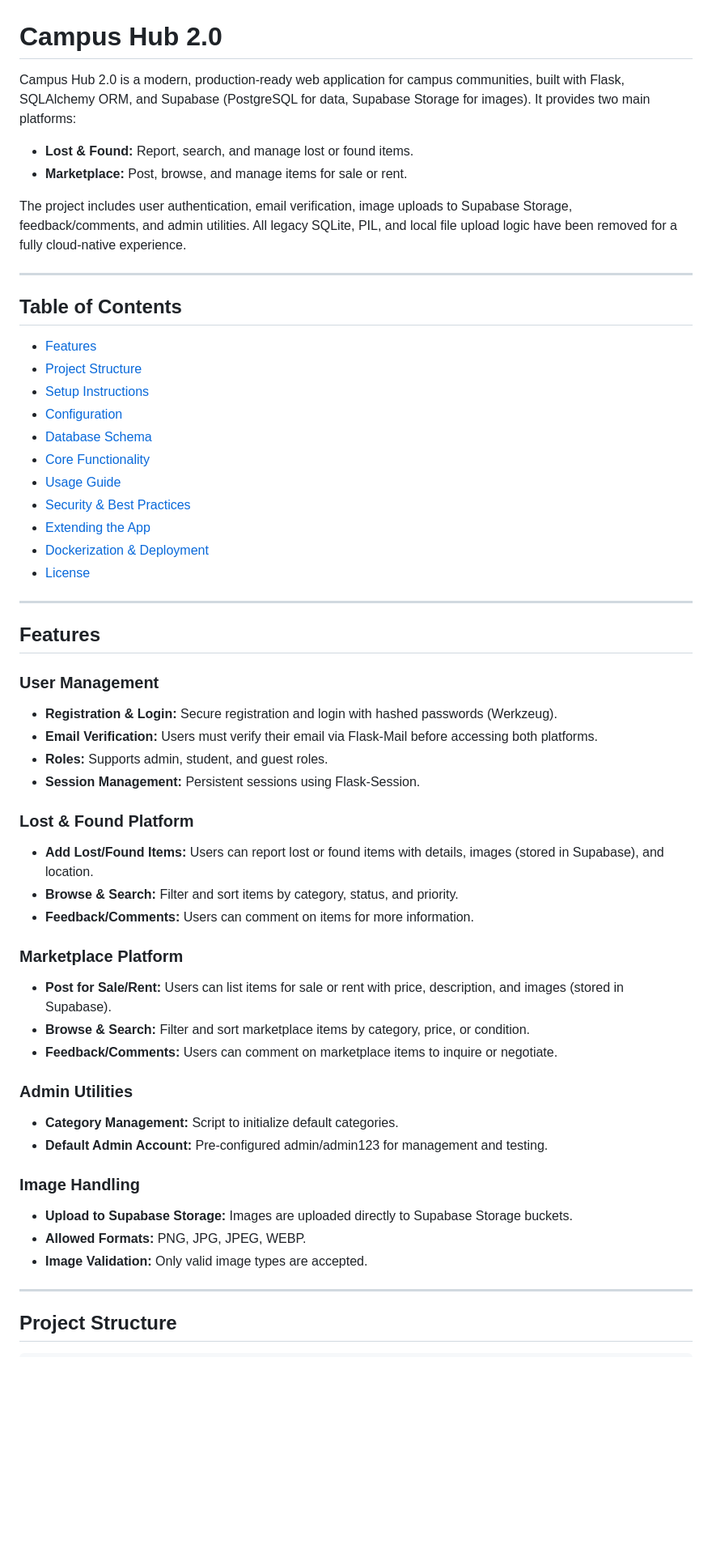
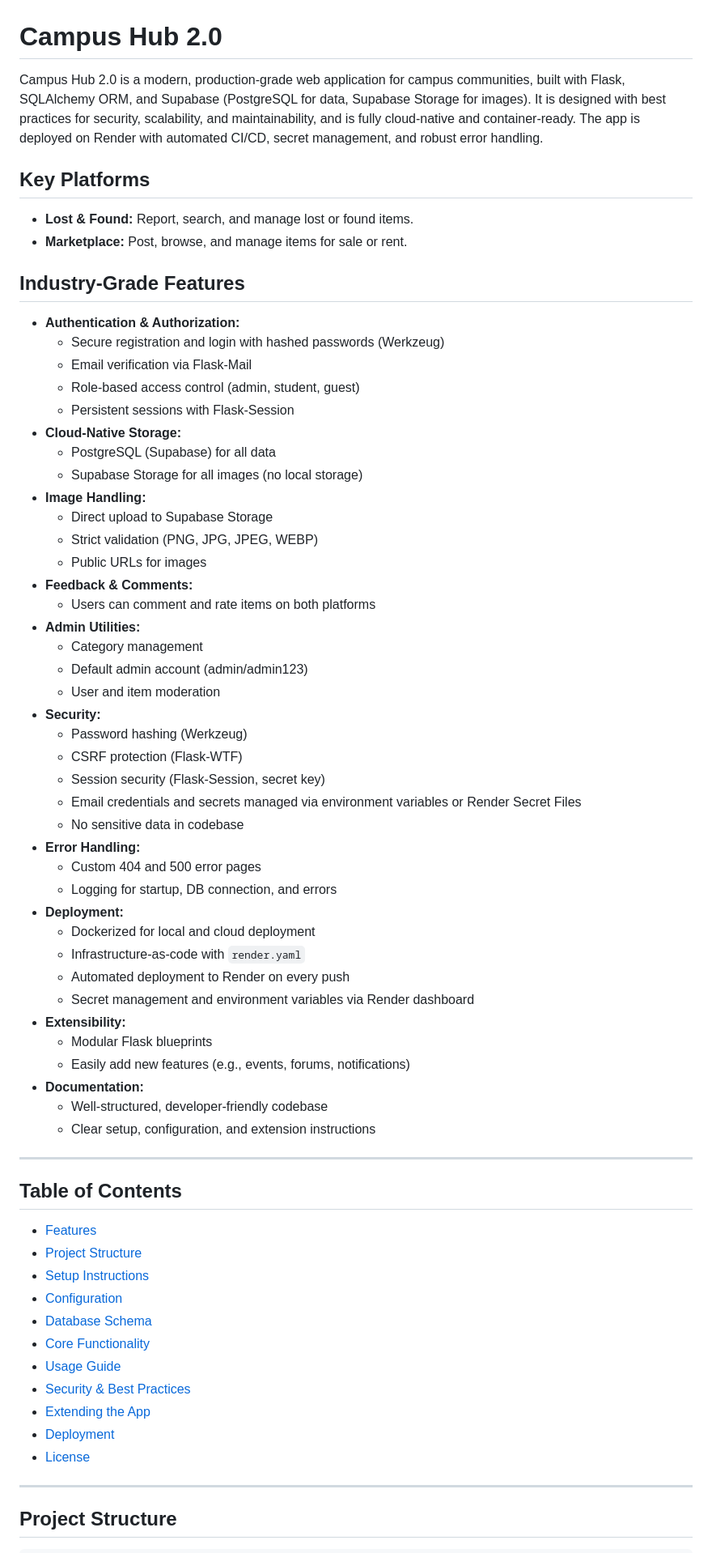
Before and after one commit to ranjeetkulkarni/CampusHub2.0, a Markdown page: README.md, the part around the change printed below. Shown: that part at 81% size. GitHub-like rendering; blank space fills up the shorter version.

```diff
--- a/README.md
+++ b/README.md
@@ -1,11 +1,50 @@
 # Campus Hub 2.0
 
-Campus Hub 2.0 is a modern, production-ready web application for campus communities, built with Flask, SQLAlchemy ORM, and Supabase (PostgreSQL for data, Supabase Storage for images). It provides two main platforms:
+Campus Hub 2.0 is a modern, production-grade web application for campus communities, built with Flask, SQLAlchemy ORM, and Supabase (PostgreSQL for data, Supabase Storage for images). It is designed with best practices for security, scalability, and maintainability, and is fully cloud-native and container-ready. The app is deployed on Render with automated CI/CD, secret management, and robust error handling.
 
+## Key Platforms
 - **Lost & Found:** Report, search, and manage lost or found items.
 - **Marketplace:** Post, browse, and manage items for sale or rent.
 
-The project includes user authentication, email verification, image uploads to Supabase Storage, feedback/comments, and admin utilities. All legacy SQLite, PIL, and local file upload logic have been removed for a fully cloud-native experience.
+## Industry-Grade Features
+- **Authentication & Authorization:**
+  - Secure registration and login with hashed passwords (Werkzeug)
+  - Email verification via Flask-Mail
+  - Role-based access control (admin, student, guest)
+  - Persistent sessions with Flask-Session
+- **Cloud-Native Storage:**
+  - PostgreSQL (Supabase) for all data
+  - Supabase Storage for all images (no local storage)
+- **Image Handling:**
+  - Direct upload to Supabase Storage
+  - Strict validation (PNG, JPG, JPEG, WEBP)
+  - Public URLs for images
+- **Feedback & Comments:**
+  - Users can comment and rate items on both platforms
+- **Admin Utilities:**
+  - Category management
+  - Default admin account (admin/admin123)
+  - User and item moderation
+- **Security:**
+  - Password hashing (Werkzeug)
+  - CSRF protection (Flask-WTF)
+  - Session security (Flask-Session, secret key)
+  - Email credentials and secrets managed via environment variables or Render Secret Files
+  - No sensitive data in codebase
+- **Error Handling:**
+  - Custom 404 and 500 error pages
+  - Logging for startup, DB connection, and errors
+- **Deployment:**
+  - Dockerized for local and cloud deployment
+  - Infrastructure-as-code with `render.yaml`
+  - Automated deployment to Render on every push
+  - Secret management and environment variables via Render dashboard
+- **Extensibility:**
+  - Modular Flask blueprints
+  - Easily add new features (e.g., events, forums, notifications)
+- **Documentation:**
+  - Well-structured, developer-friendly codebase
+  - Clear setup, configuration, and extension instructions
 
 ---
 
@@ -19,37 +58,8 @@ The project includes user authentication, email verification, image uploads to S
 - [Usage Guide](#usage-guide)
 - [Security & Best Practices](#security--best-practices)
 - [Extending the App](#extending-the-app)
-- [Dockerization & Deployment](#dockerization--deployment)
+- [Deployment](#deployment)
 - [License](#license)
-
----
-
-## Features
-
-### User Management
-- **Registration & Login:** Secure registration and login with hashed passwords (Werkzeug).
-- **Email Verification:** Users must verify their email via Flask-Mail before accessing both platforms.
-- **Roles:** Supports admin, student, and guest roles.
-- **Session Management:** Persistent sessions using Flask-Session.
-
-### Lost & Found Platform
-- **Add Lost/Found Items:** Users can report lost or found items with details, images (stored in Supabase), and location.
-- **Browse & Search:** Filter and sort items by category, status, and priority.
-- **Feedback/Comments:** Users can comment on items for more information.
-
-### Marketplace Platform
-- **Post for Sale/Rent:** Users can list items for sale or rent with price, description, and images (stored in Supabase).
-- **Browse & Search:** Filter and sort marketplace items by category, price, or condition.
-- **Feedback/Comments:** Users can comment on marketplace items to inquire or negotiate.
-
-### Admin Utilities
-- **Category Management:** Script to initialize default categories.
-- **Default Admin Account:** Pre-configured admin/admin123 for management and testing.
-
-### Image Handling
-- **Upload to Supabase Storage:** Images are uploaded directly to Supabase Storage buckets.
-- **Allowed Formats:** PNG, JPG, JPEG, WEBP.
-- **Image Validation:** Only valid image types are accepted.
 
 ---
 
```
Also changed, not shown: other parts of README.md (+28 -34 lines).
